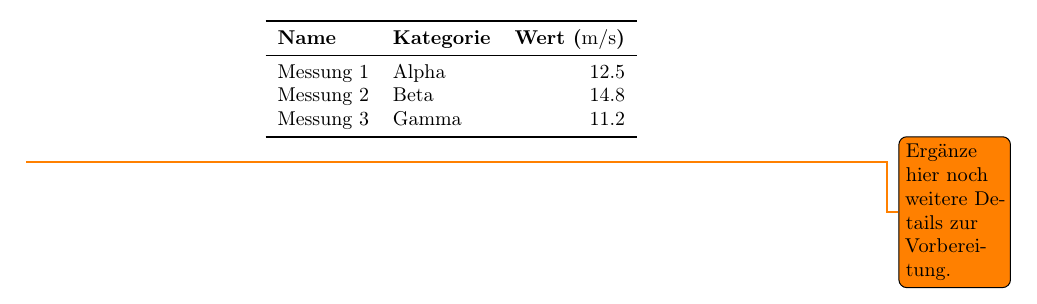
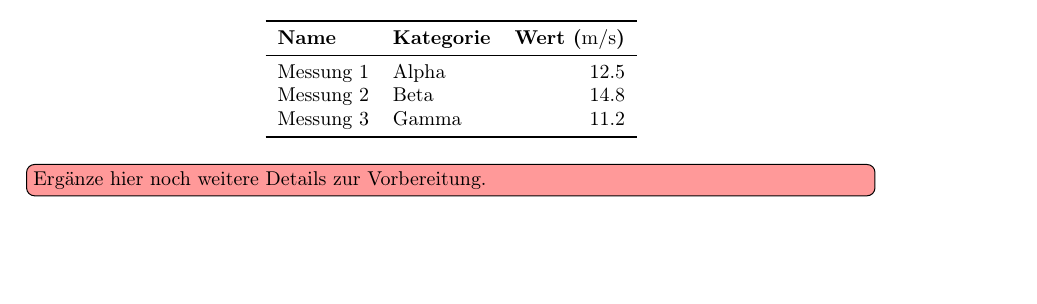
Before and after one commit to mxrxtz/latex-template, a LaTeX thesis (main.tex, which reads config/commands.tex): part of page 4 of 9, cut so that both start at the same text, the shorter picture padded with empty space. Compiled offline with pdfLaTeX.

Commit message:
fix: resolve \todo command conflict and recursion

```diff
--- a/config/commands.tex
+++ b/config/commands.tex
@@ -9,8 +9,9 @@
 \def\workUniversity{Deine Universität}
 \def\workInstitute{Dein Institut / Fakultät}
 
-% Logic for Todo Notes (only show when needed)
-\newcommand{\todo}[1]{\todo[inline, color=red!40]{#1}}
+% Logic for Todo Notes (setting default options)
+\let\oldtodo\todo
+\renewcommand{\todo}[1]{\oldtodo[inline, color=red!40]{#1}}
 
 % Highlighting
 \newcommand{\highlight}[1]{\colorbox{yellow!20}{#1}}
```
